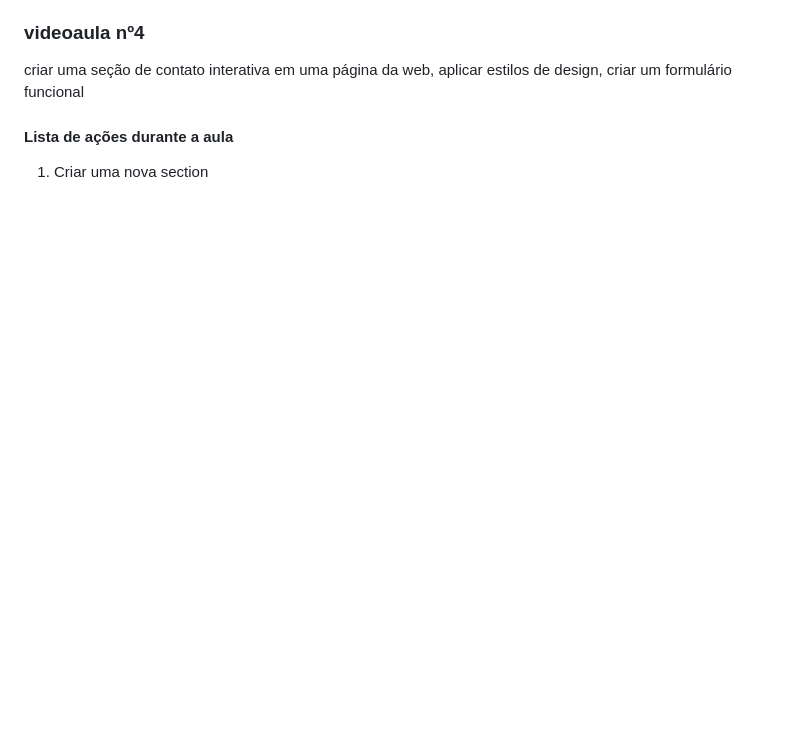
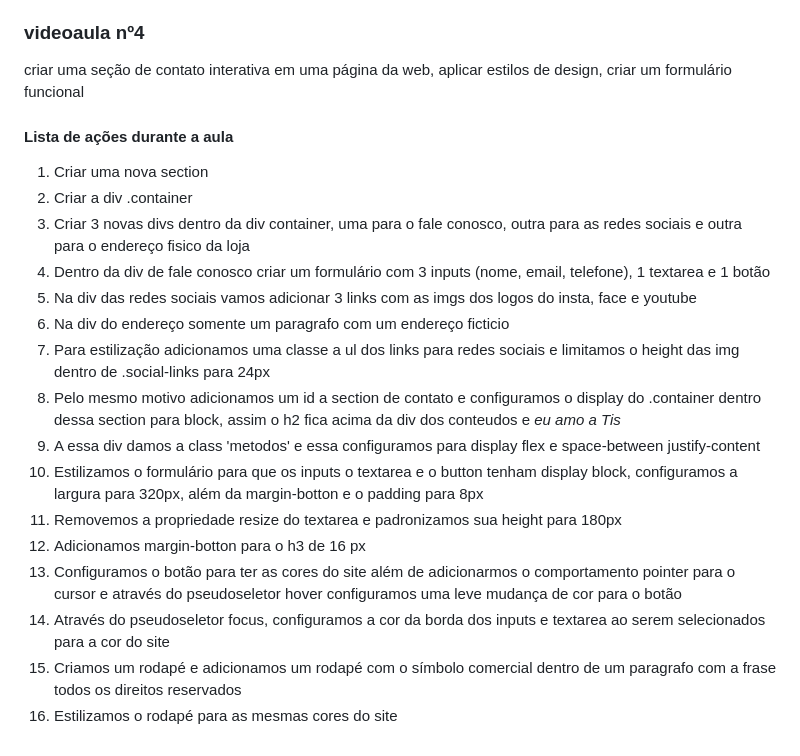
Before and after one commit to tomsfava/05projetoUm, a Markdown page: notas.md, the part around the change. GitHub-like rendering; blank space fills up the shorter version.

Commit message:
notas.md atualizado

```diff
--- a/notas.md
+++ b/notas.md
@@ -41,3 +41,18 @@ compreender a importância de criar sessões bem estruturadas através das tags
 criar uma seção de contato interativa em uma página da web, aplicar estilos de design, criar um formulário funcional
 #### **Lista de ações durante a aula**
 1. Criar uma nova section
+2. Criar a div .container
+3. Criar 3 novas divs dentro da div container, uma para o fale conosco, outra para as redes sociais e outra para o endereço fisico da loja
+4. Dentro da div de fale conosco criar um formulário com 3 inputs (nome, email, telefone), 1 textarea e 1 botão
+5. Na div das redes sociais vamos adicionar 3 links com as imgs dos logos do insta, face e youtube
+6. Na div do endereço somente um paragrafo com um endereço ficticio
+7. Para estilização adicionamos uma classe a ul dos links para redes sociais e limitamos o height das img dentro de .social-links para 24px
+8. Pelo mesmo motivo adicionamos um id a section de contato e configuramos o display do .container dentro dessa section para block, assim o h2 fica acima da div dos conteudos e _eu amo a Tis_
+9. A essa div damos a class 'metodos' e essa configuramos para display flex e space-between justify-content
+10. Estilizamos o formulário para que os inputs o textarea e o button tenham display block, configuramos a largura para 320px, além da margin-botton e o padding para 8px
+11. Removemos a propriedade resize do textarea e padronizamos sua height para 180px
+12. Adicionamos margin-botton para o h3 de 16 px
+13. Configuramos o botão para ter as cores do site além de adicionarmos o comportamento pointer para o cursor e através do pseudoseletor hover configuramos uma leve mudança de cor para o botão
+14. Através do pseudoseletor focus, configuramos a cor da borda dos inputs e textarea ao serem selecionados para a cor do site
+15. Criamos um rodapé e adicionamos um rodapé com o símbolo comercial dentro de um paragrafo com a frase todos os direitos reservados
+16. Estilizamos o rodapé para as mesmas cores do site
```
